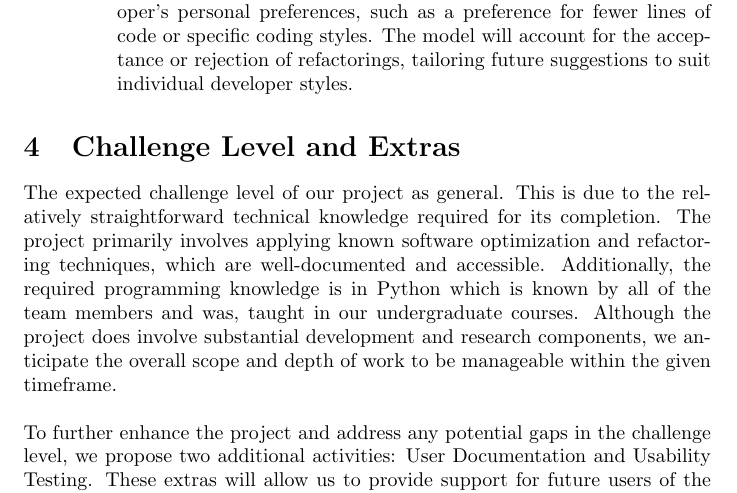
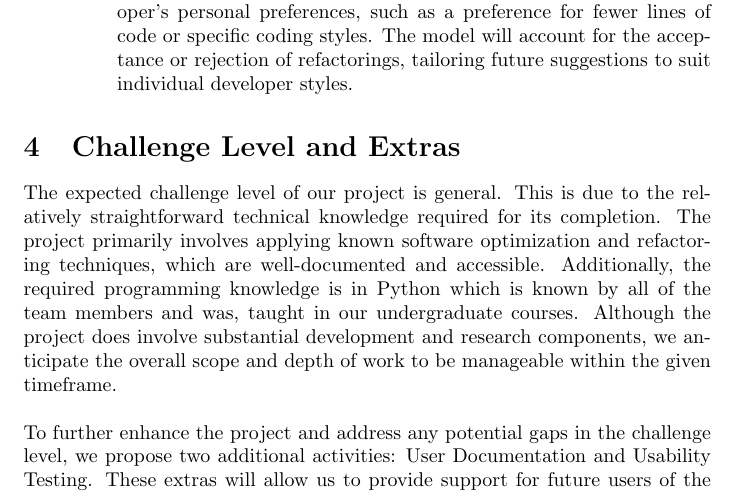
Before and after one commit to ssm-lab/capstone--source-code-optimizer, a LaTeX document (docs/ProblemStatementAndGoals/ProblemStatement.tex): part of page 4 of 8, cut so that both start at the same text. Compiled offline with pdfLaTeX.

Commit message:
fixed silly spelling (#524)

```diff
--- a/docs/ProblemStatementAndGoals/ProblemStatement.tex
+++ b/docs/ProblemStatementAndGoals/ProblemStatement.tex
@@ -130,7 +130,7 @@ Our goal is to reduce the energy consumption of Python codebases during executio
 
 \section{Challenge Level and Extras}
 
-The expected challenge level of our project as general. This is due to the
+The expected challenge level of our project is general. This is due to the
 relatively straightforward technical knowledge required for its completion.
 The project primarily involves applying known software optimization and
 refactoring techniques, which are well-documented and accessible.
```
